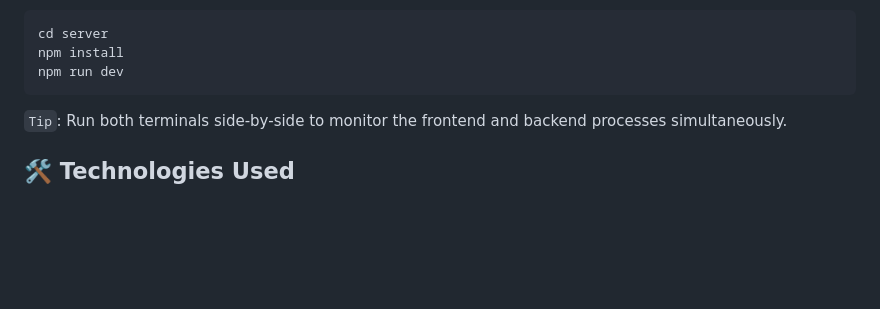
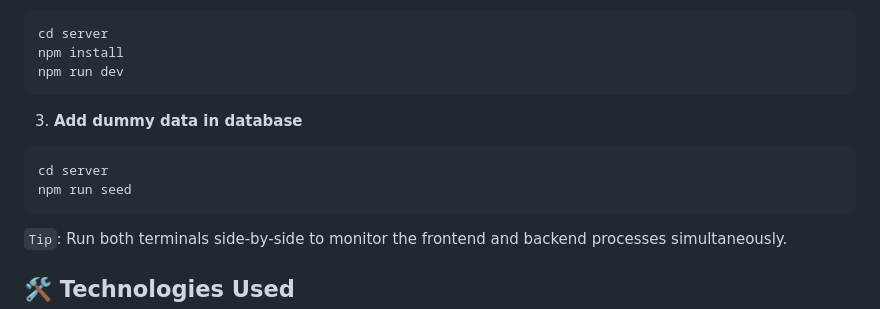
Before and after one commit to gurnoorkaur-12/trendhora, a Markdown page: README.md, the part around the change. GitHub-like rendering; blank space fills up the shorter version.

````diff
--- a/README.md
+++ b/README.md
@@ -68,6 +68,11 @@ cd server
 npm install
 npm run dev
 ```
+3. **Add dummy data in database**
+```
+cd server
+npm run seed
+```
 
 `Tip`: Run both terminals side-by-side to monitor the frontend and backend processes simultaneously.
 
````
